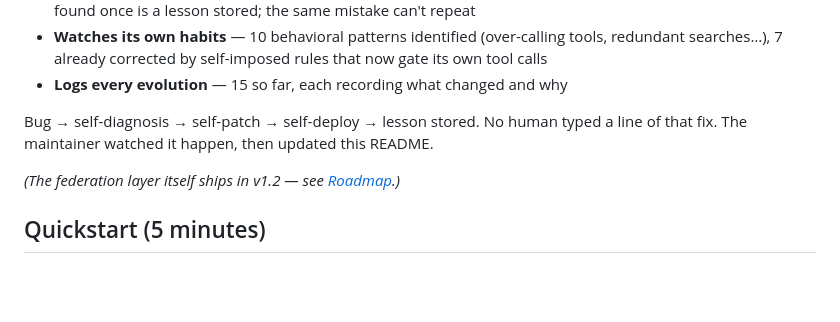
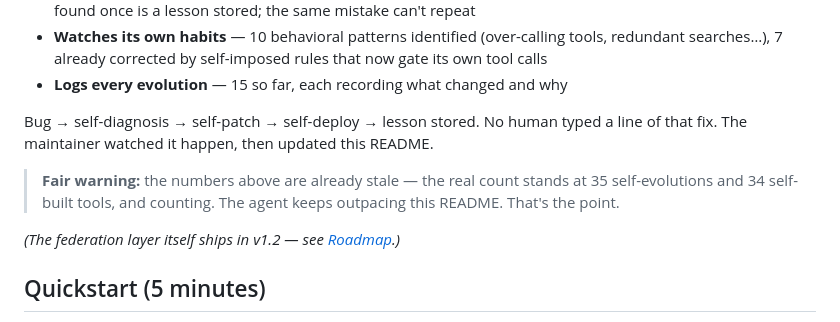
Before and after one commit to RexHuang/novus, a Markdown page: README.md, the part around the change. GitHub-like rendering; blank space fills up the shorter version.

Commit message:
README: own the stale-numbers gap — agent keeps outpacing the docs, that's the point

```diff
--- a/README.md
+++ b/README.md
@@ -34,6 +34,8 @@ Not "self-improving" as a marketing word. The loop is concrete — and it ran, e
 - **Logs every evolution** — 15 so far, each recording what changed and why
 
 Bug → self-diagnosis → self-patch → self-deploy → lesson stored. No human typed a line of that fix. The maintainer watched it happen, then updated this README.
+
+> **Fair warning:** the numbers above are already stale — the real count stands at 35 self-evolutions and 34 self-built tools, and counting. The agent keeps outpacing this README. That's the point.
 
 *(The federation layer itself ships in v1.2 — see [Roadmap](#roadmap).)*
 
```
